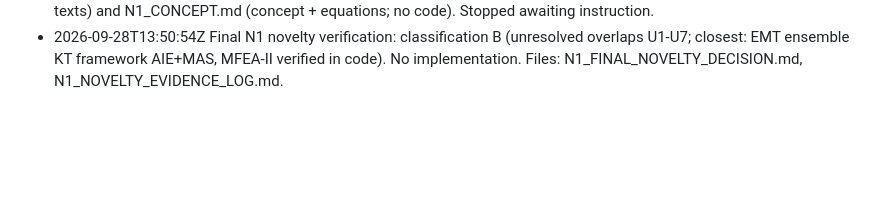
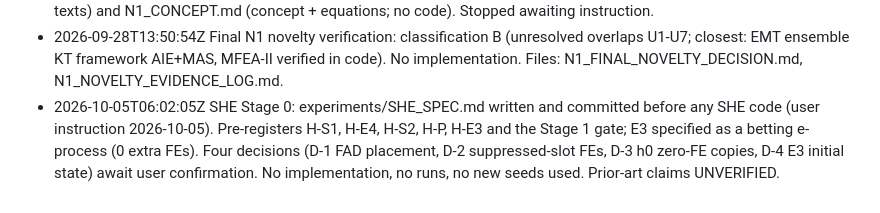
Before and after one commit to abinaya-g/ADHD-EEG-Benchmark, a Markdown page: la-kaie/logs/PROJECT_LOG.md, the part around the change. GitHub-like rendering; blank space fills up the shorter version.

```diff
--- a/la-kaie/logs/PROJECT_LOG.md
+++ b/la-kaie/logs/PROJECT_LOG.md
@@ -16,3 +16,4 @@
 - 2026-09-28T12:52:48Z Novelty investigation: F1/F2/F3 rejected as core contributions (DIRECT overlaps: GAwLL/RVIntX/LEL; ACoS/MCDE/DE-eig; AMALGAM/MOS/CBCC). Candidate N1 (evidence-based structural-hypothesis selection) documented conditionally in NEXT_METHOD_DECISION.md; full texts blocked by network policy (only GitHub reachable; GAwLL code verified). Stopped awaiting instruction.
 - 2026-09-28T13:00:54Z N1 investigation: N1_NOVELTY_ASSESSMENT.md (classification B; 7 items to verify with full texts) and N1_CONCEPT.md (concept + equations; no code). Stopped awaiting instruction.
 - 2026-09-28T13:50:54Z Final N1 novelty verification: classification B (unresolved overlaps U1-U7; closest: EMT ensemble KT framework AIE+MAS, MFEA-II verified in code). No implementation. Files: N1_FINAL_NOVELTY_DECISION.md, N1_NOVELTY_EVIDENCE_LOG.md.
+- 2026-10-05T06:02:05Z SHE Stage 0: experiments/SHE_SPEC.md written and committed before any SHE code (user instruction 2026-10-05). Pre-registers H-S1, H-E4, H-S2, H-P, H-E3 and the Stage 1 gate; E3 specified as a betting e-process (0 extra FEs). Four decisions (D-1 FAD placement, D-2 suppressed-slot FEs, D-3 h0 zero-FE copies, D-4 E3 initial state) await user confirmation. No implementation, no runs, no new seeds used. Prior-art claims UNVERIFIED.
```
Also changed, not shown: la-kaie/experiments/SHE_SPEC.md (added, +590 -0 lines), la-kaie/logs/DEVELOPMENT_CHANGES.md (+8 -0 lines).
